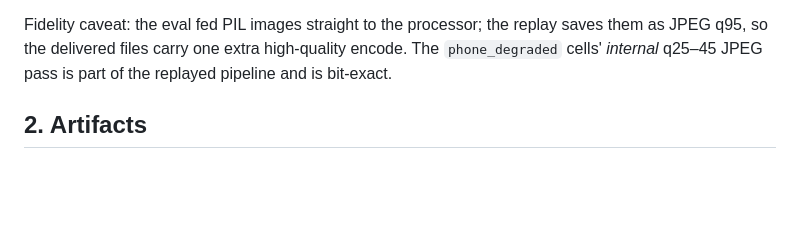
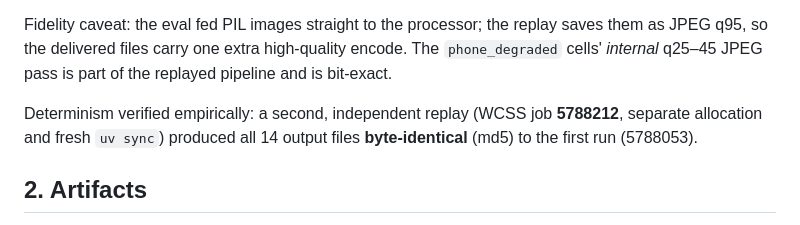
Before and after one commit to Bukareszt/order66, a Markdown page: docs/vlm-inthewild-eyeball-5750200.md, the part around the change. Rendered like a GitHub page; blank space fills up the shorter version.

Commit message:
docs(vlm): note byte-identical second replay (job 5788212) — determinism verified

```diff
--- a/docs/vlm-inthewild-eyeball-5750200.md
+++ b/docs/vlm-inthewild-eyeball-5750200.md
@@ -40,6 +40,10 @@ Fidelity caveat: the eval fed PIL images straight to the processor; the replay
 saves them as JPEG q95, so the delivered files carry one extra high-quality
 encode. The `phone_degraded` cells' *internal* q25–45 JPEG pass is part of the
 replayed pipeline and is bit-exact.
+
+Determinism verified empirically: a second, independent replay (WCSS job
+**5788212**, separate allocation and fresh `uv sync`) produced all 14 output
+files **byte-identical** (md5) to the first run (5788053).
 
 ## 2. Artifacts
 
```
